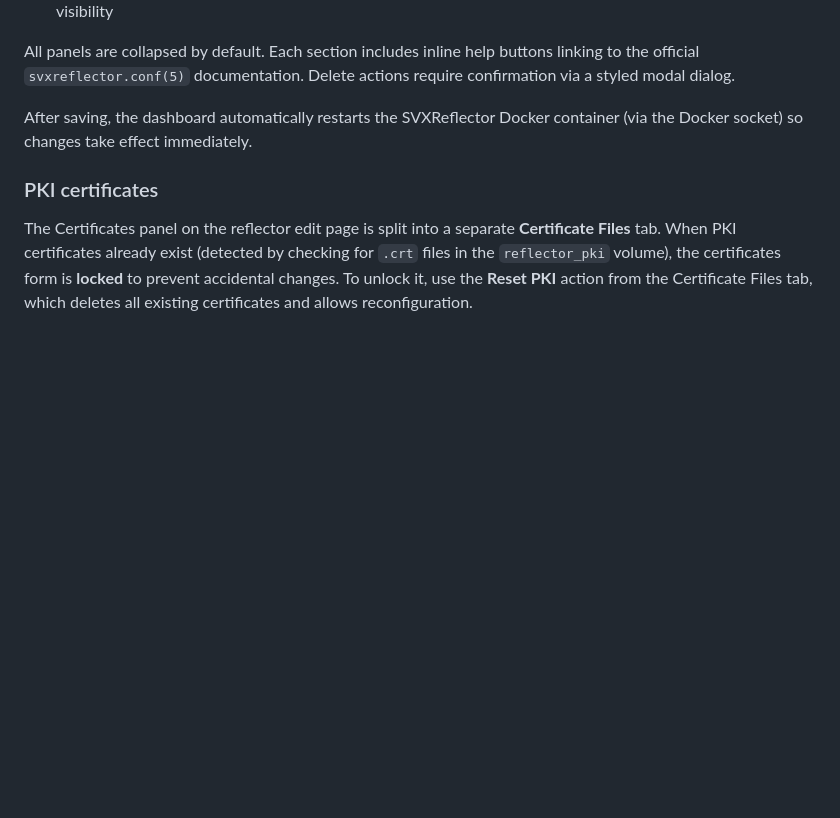
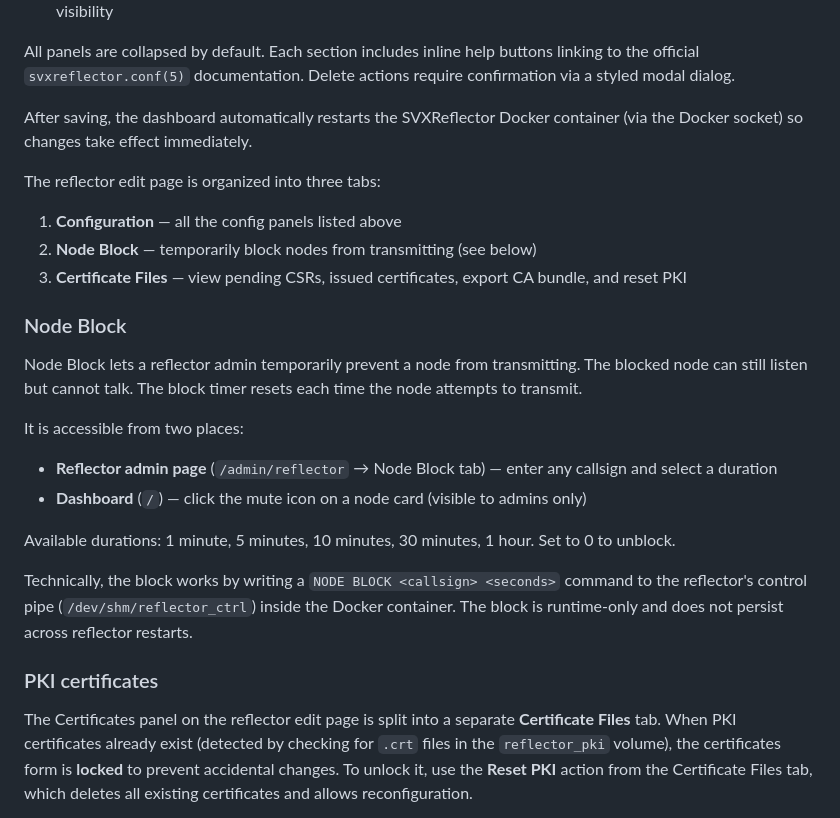
Before and after one commit to audric/SvxReflectorDashboard, a Markdown page: wiki/Configuration.md, the part around the change. Drawn GitHub-style; blank space fills up the shorter version.

Commit message:
Add Node Block documentation to Configuration wiki page

```diff
--- a/wiki/Configuration.md
+++ b/wiki/Configuration.md
@@ -55,6 +55,25 @@ All panels are collapsed by default. Each section includes inline help buttons l
 
 After saving, the dashboard automatically restarts the SVXReflector Docker container (via the Docker socket) so changes take effect immediately.
 
+The reflector edit page is organized into three tabs:
+
+1. **Configuration** — all the config panels listed above
+2. **Node Block** — temporarily block nodes from transmitting (see below)
+3. **Certificate Files** — view pending CSRs, issued certificates, export CA bundle, and reset PKI
+
+### Node Block
+
+Node Block lets a reflector admin temporarily prevent a node from transmitting. The blocked node can still listen but cannot talk. The block timer resets each time the node attempts to transmit.
+
+It is accessible from two places:
+
+- **Reflector admin page** (`/admin/reflector` → Node Block tab) — enter any callsign and select a duration
+- **Dashboard** (`/`) — click the mute icon on a node card (visible to admins only)
+
+Available durations: 1 minute, 5 minutes, 10 minutes, 30 minutes, 1 hour. Set to 0 to unblock.
+
+Technically, the block works by writing a `NODE BLOCK <callsign> <seconds>` command to the reflector's control pipe (`/dev/shm/reflector_ctrl`) inside the Docker container. The block is runtime-only and does not persist across reflector restarts.
+
 ### PKI certificates
 
 The Certificates panel on the reflector edit page is split into a separate **Certificate Files** tab. When PKI certificates already exist (detected by checking for `.crt` files in the `reflector_pki` volume), the certificates form is **locked** to prevent accidental changes. To unlock it, use the **Reset PKI** action from the Certificate Files tab, which deletes all existing certificates and allows reconfiguration.
```
